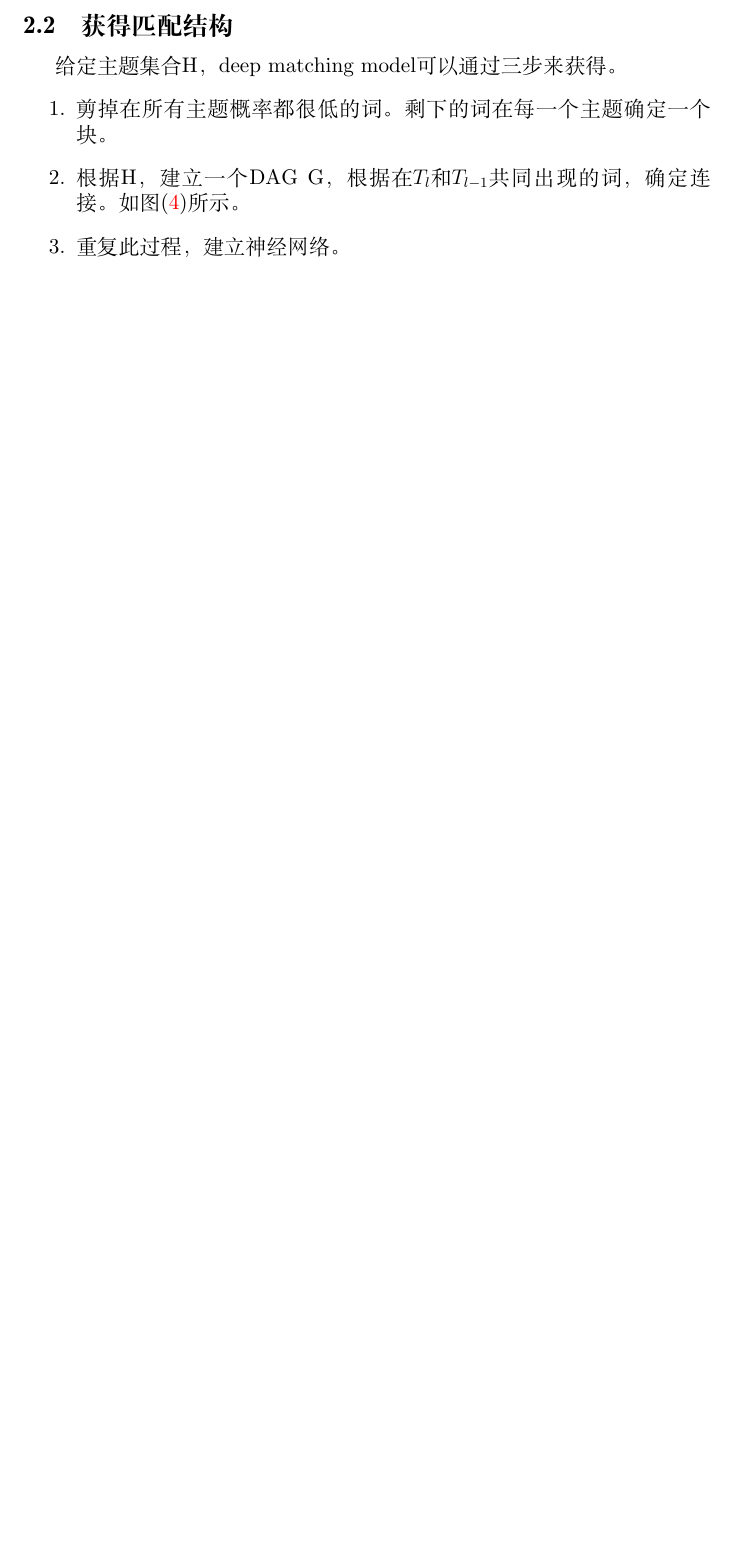
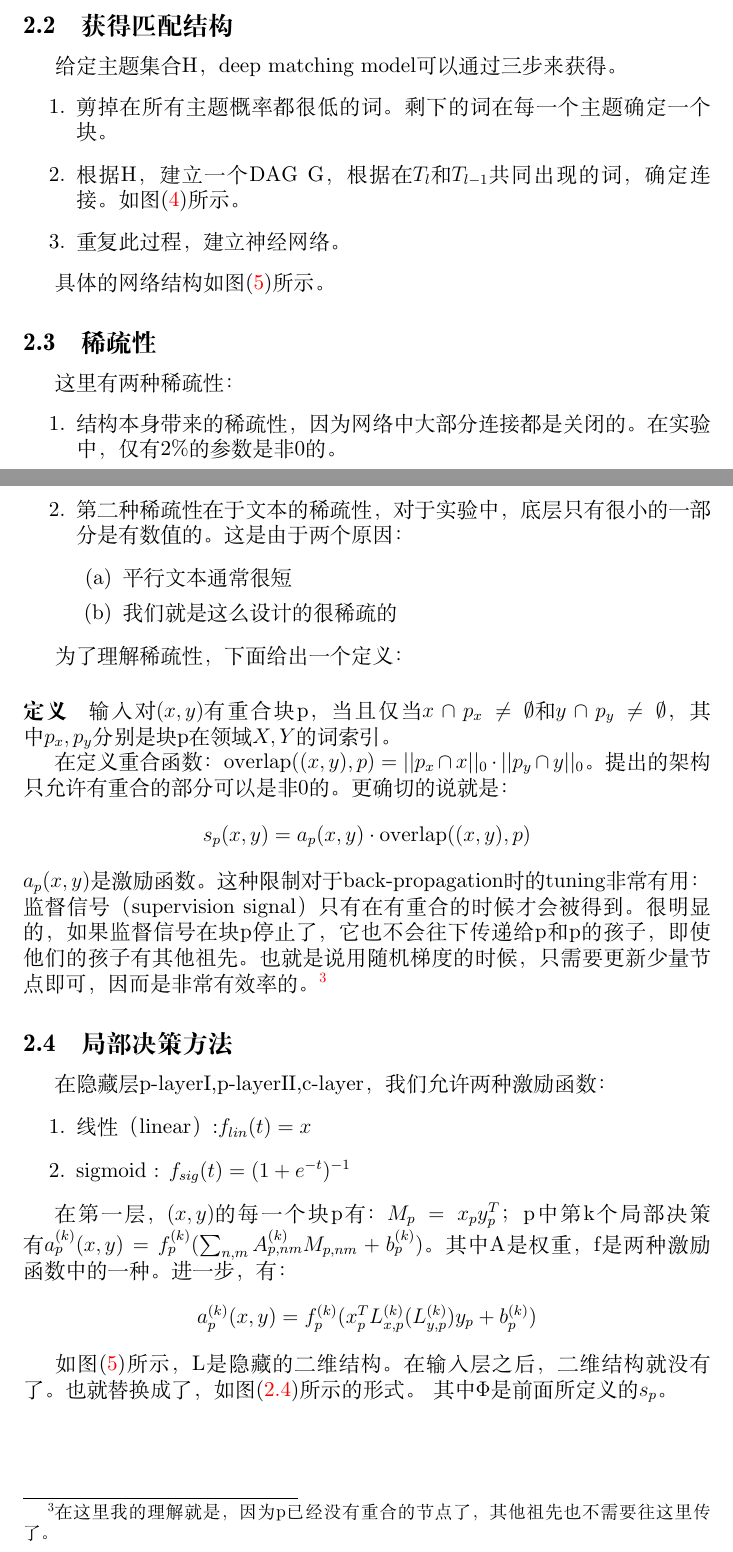
Before and after one commit to lavizhao/weekreport, a LaTeX document (week2/paper/template.tex): part of page 6 of 6 before the commit and two parts of pages 6 and 7 of 8 after it, the two joined at a grey line, cut so that both start at the same text, the shorter picture padded with empty space. Compiled offline with XeLaTeX; a missing font is replaced by an installed copy or a similar font.

Commit message:
paper差不多看完了，后面的写不动了

```diff
--- a/week2/paper/template.tex
+++ b/week2/paper/template.tex
@@ -115,3 +115,4 @@ f是激活函数。这里将具体的函数留给后续章节。
   \label{fig:hir}
 \end{figure}
 
+具体的网络结构如图(\ref{fig:jiegou})所示。
@@ -117,0 +124,42 @@ f是激活函数。这里将具体的函数留给后续章节。
+  \label{fig:jiegou}
+\end{figure}
+
+\subsection{稀疏性}
+
+这里有两种稀疏性：
+\begin{enumerate}
+\item 结构本身带来的稀疏性，因为网络中大部分连接都是关闭的。在实验中，仅有2\%的参数是非0的。
+\item 第二种稀疏性在于文本的稀疏性，对于实验中，底层只有很小的一部分是有数值的。这是由于两个原因：
+  \begin{enumerate}
+  \item 平行文本通常很短
+  \item 我们就是这么设计的很稀疏的
+  \end{enumerate}
+
+\end{enumerate}
+
+为了理解稀疏性，下面给出一个定义：
+
+\paragraph{定义}
+
+输入对$(x,y)$有重合块p，当且仅当$x\cap p_x \neq \emptyset 和 y\cap p_y \neq \emptyset$，其中$p_x,p_y$分别是块p在领域$X,Y$的词索引。
+
+在定义重合函数：$\emph{overlap}((x,y),p) = ||p_x \cap x||_0 \cdot || p_y \cap y ||_0 $。提出的架构只允许有重合的部分可以是非0的。更确切的说就是：
+\begin{displaymath}
+  s_p (x,y) = a_p (x,y) \cdot \emph{overlap} ((x,y),p)
+\end{displaymath}
+$a_p(x,y)$是激励函数。这种限制对于back-propagation时的tuning非常有用：监督信号（supervision signal）只有在有重合的时候才会被得到。很明显的，如果监督信号在块p停止了，它也不会往下传递给p和p的孩子，即使他们的孩子有其他祖先。也就是说用随机梯度的时候，只需要更新少量节点即可，因而是非常有效率的。\footnote{在这里我的理解就是，因为p已经没有重合的节点了，其他祖先也不需要往这里传了。}
+
+\subsection{局部决策方法}
+
+在隐藏层p-layerI,p-layerII,c-layer，我们允许两种激励函数：
+\begin{enumerate}
+\item 线性（linear）:$f_{lin}(t) = x$
+\item sigmoid : $f_{sig} (t) = (1+e^{-t})^{-1}$
+\end{enumerate}
+
+在第一层，$(x,y)$的每一个块p有：$M_p = x_p y_p^{T}$；p中第k个局部决策有$a_p^{(k)}(x,y) = f_p^{(k)} (\sum_{n,m}A_{p,nm}^{(k)}M_{p,nm}+b_p^{(k)})$。其中A是权重，f是两种激励函数中的一种。进一步，有：
+\begin{displaymath}
+  a_p^{(k)}(x,y) = f_p^{(k)} (x_p^{T}L_{x,p}^{(k)}(L_{y,p}^{(k)})y_p+b_p^{(k)})
+\end{displaymath}
+
+如图(\ref{fig:jiegou})所示，L是隐藏的二维结构。在输入层之后，二维结构就没有了。也就替换成了，如图(\ref{fig:gongshi})所示的形式。
@@ -118,3 +169,6 @@ f是激活函数。这里将具体的函数留给后续章节。
+  \label{fig:gongshi}
+\end{figure}
+其中$\Phi$是前面所定义的$s_p$。
 
 
 
```
Also changed, not shown: week2/paper/gongshi.png (added), week2/paper/jiegou.png (added), week2/paper/template.pdf, week2/paper/template.tex (8 more changed lines).
